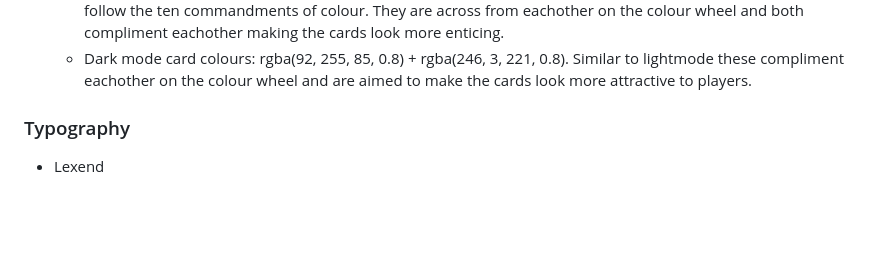
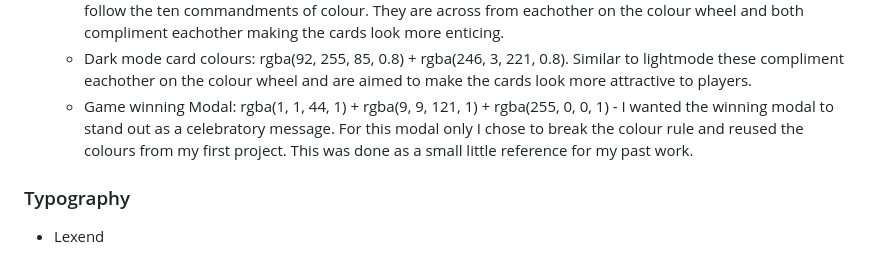
Before and after one commit to Code-Institute-Submissions/Wxrren-win-a-car, a Markdown page: README.md, the part around the change. Drawn GitHub-style; blank space fills up the shorter version.

Commit message:
ADD: Colours used to design section

```diff
--- a/README.md
+++ b/README.md
@@ -118,6 +118,7 @@ For the background of lightmode I chose a simple blue as it felt calm and inviti
     * Dark mode modal button color: #0d6efd - The above colour in darkmode was not very readable with plain white text. I wanted the text to be as regimented as possible so changed the colours.
     * Light mode card colours: rgba(85, 213, 255, 0.8) + rgba(255, 94, 6, 0.8) - These were chosen in an effort to follow the ten commandments of colour. They are across from eachother on the colour wheel and both compliment eachother making the cards look more enticing.
     * Dark mode card colours: rgba(92, 255, 85, 0.8) + rgba(246, 3, 221, 0.8). Similar to lightmode these compliment eachother on the colour wheel and are aimed to make the cards look more attractive to players.
+    * Game winning Modal: rgba(1, 1, 44, 1) + rgba(9, 9, 121, 1) + rgba(255, 0, 0, 1) - I wanted the winning modal to stand out as a celebratory message. For this modal only I chose to break the colour rule and reused the colours from my first project. This was done as a small little reference for my past work.
 
 ### Typography
 
```
